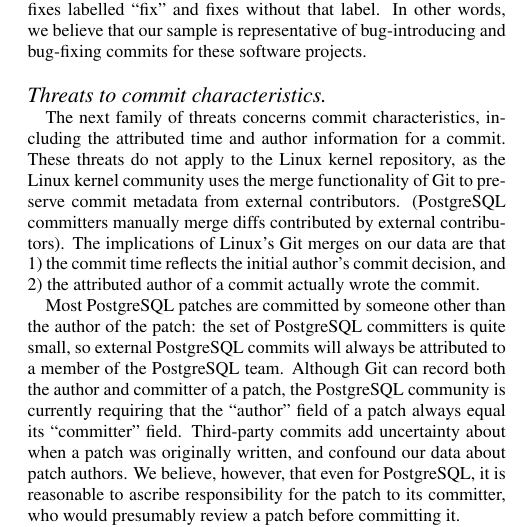
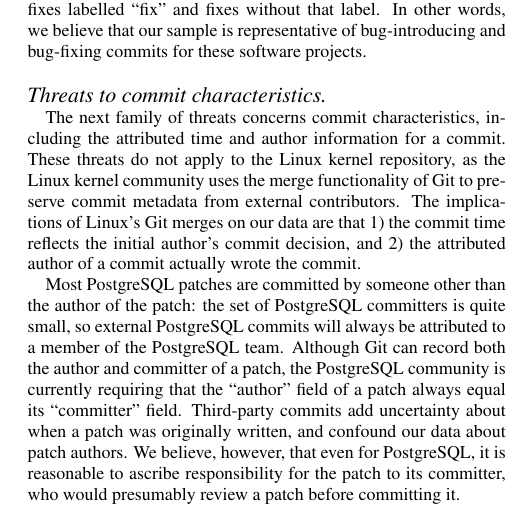
Before and after one commit to eyolfson/scc, a LaTeX paper (msr-2011/paper.tex, which reads msr-2011/methods.tex): part of one column of page 4 of 10, cut so that both start at the same text. Compiled offline with pdfLaTeX.

Commit message:
Eliminate excess editorial comments.

```diff
--- a/msr-2011/methods.tex
+++ b/msr-2011/methods.tex
@@ -264,8 +264,7 @@ The next family of threats concerns commit characteristics, including the
 attributed time and author information for a commit. These threats do not apply
 to the Linux kernel repository, as the Linux kernel community uses the merge
 functionality of Git to preserve commit metadata from external
-contributors. (PostgreSQL committers manually merge diffs
-contributed by external contributors). The implications of Linux's Git merges
+contributors. The implications of Linux's Git merges
 on our data are that 1) the commit time reflects the initial author's commit
 decision, and 2) the attributed author of a commit actually wrote the commit.
 
```
